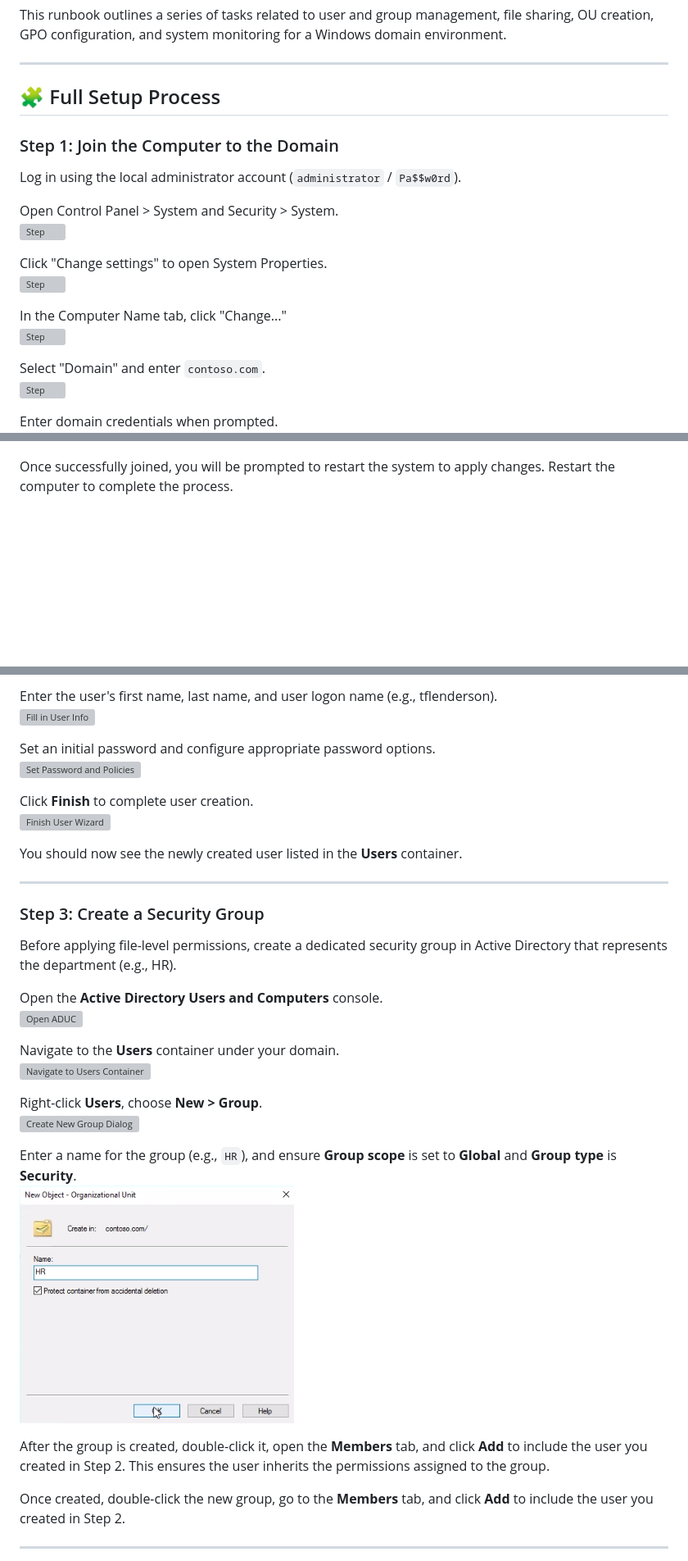
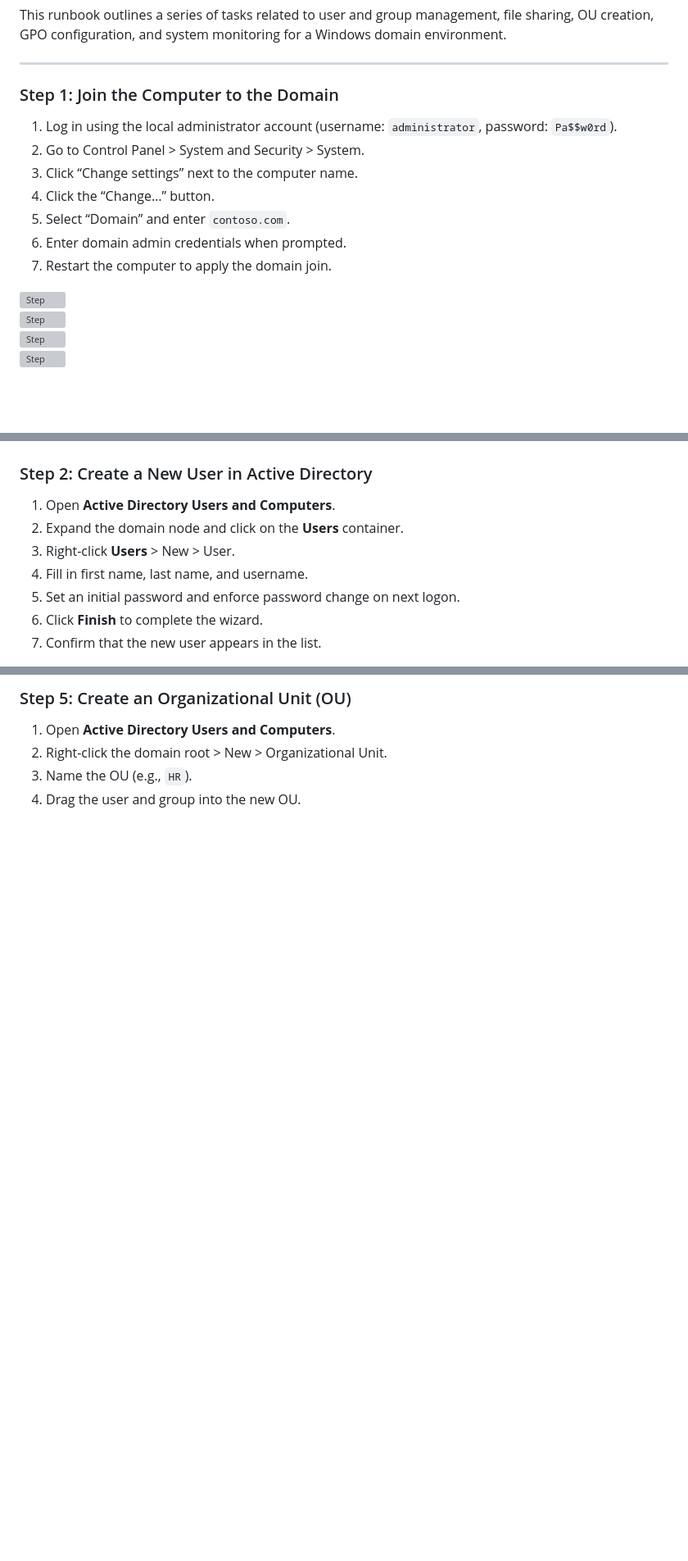
Before and after one commit to eldoktor1/Active-Directory-Runbook, a Markdown page: README.md, 3 parts joined by grey strips. Shown at 82% size. Drawn GitHub-style; blank space fills up the shorter version; grey boxes are pictures that could not be loaded.

```diff
--- a/README.md
+++ b/README.md
@@ -10,25 +10,27 @@ This runbook outlines a series of tasks related to user and group management, fi
 
 ---
 
-## 🧩 Full Setup Process
+### Step 1: Join the Computer to the Domain
+1. Log in using the local administrator account (username: `administrator`, password: `Pa$$w0rd`).
+2. Go to Control Panel > System and Security > System.
+3. Click “Change settings” next to the computer name.
+4. Click the “Change…” button.
+5. Select “Domain” and enter `contoso.com`.
+6. Enter domain admin credentials when prompted.
+7. Restart the computer to apply the domain join.
 
-### Step 1: Join the Computer to the Domain
-Log in using the local administrator account (`administrator` / `Pa$$w0rd`).
-
-Open Control Panel > System and Security > System.
 ![Step](Active-Directory-Runbook-Images/image1.png)
-
-Click "Change settings" to open System Properties.
 ![Step](Active-Directory-Runbook-Images/image2.png)
-
-In the Computer Name tab, click "Change..."
 ![Step](Active-Directory-Runbook-Images/image3.png)
-
-Select "Domain" and enter `contoso.com`.
 ![Step](Active-Directory-Runbook-Images/image4.png)
-
-Enter domain credentials when prompted.
 ![Step](Active-Directory-Runbook-Images/image5.png)
 
-Once successfully joined, you will be prompted to restart the system to apply changes. Restart the computer to complete the process.
+### Step 2: Create a New User in Active Directory
+1. Open **Active Directory Users and Computers**.
+2. Expand the domain node and click on the **Users** container.
+3. Right-click **Users** > New > User.
+4. Fill in first name, last name, and username.
+5. Set an initial password and enforce password change on next logon.
+6. Click **Finish** to complete the wizard.
+7. Confirm that the new user appears in the list.
 
@@ -48,35 +72,7 @@ Right-click the **Users** container and choose **New > User**.
 
-Enter the user's first name, last name, and user logon name (e.g., tflenderson).
-![Fill in User Info](Active-Directory-Runbook-Images/image9.png)
+### Step 5: Create an Organizational Unit (OU)
+1. Open **Active Directory Users and Computers**.
+2. Right-click the domain root > New > Organizational Unit.
+3. Name the OU (e.g., `HR`).
+4. Drag the user and group into the new OU.
 
-Set an initial password and configure appropriate password options.
-![Set Password and Policies](Active-Directory-Runbook-Images/image10.png)
-
-Click **Finish** to complete user creation.
-![Finish User Wizard](Active-Directory-Runbook-Images/image11.png)
-
-You should now see the newly created user listed in the **Users** container.
-
----
-
-### Step 3: Create a Security Group
-Before applying file-level permissions, create a dedicated security group in Active Directory that represents the department (e.g., HR).
-
-Open the **Active Directory Users and Computers** console.
-![Open ADUC](Active-Directory-Runbook-Images/image12.png)
-
-Navigate to the **Users** container under your domain.
-![Navigate to Users Container](Active-Directory-Runbook-Images/image13.png)
-
-Right-click **Users**, choose **New > Group**.
-![Create New Group Dialog](Active-Directory-Runbook-Images/image14.png)
-
-Enter a name for the group (e.g., `HR`), and ensure **Group scope** is set to **Global** and **Group type** is **Security**.
-![Group Settings and Confirmation](Active-Directory-Runbook-Images/image15.png)
-
-After the group is created, double-click it, open the **Members** tab, and click **Add** to include the user you created in Step 2. This ensures the user inherits the permissions assigned to the group.
-
-Once created, double-click the new group, go to the **Members** tab, and click **Add** to include the user you created in Step 2.
-
----
-
```
Also changed, not shown: other parts of README.md (+98 -154 lines).
